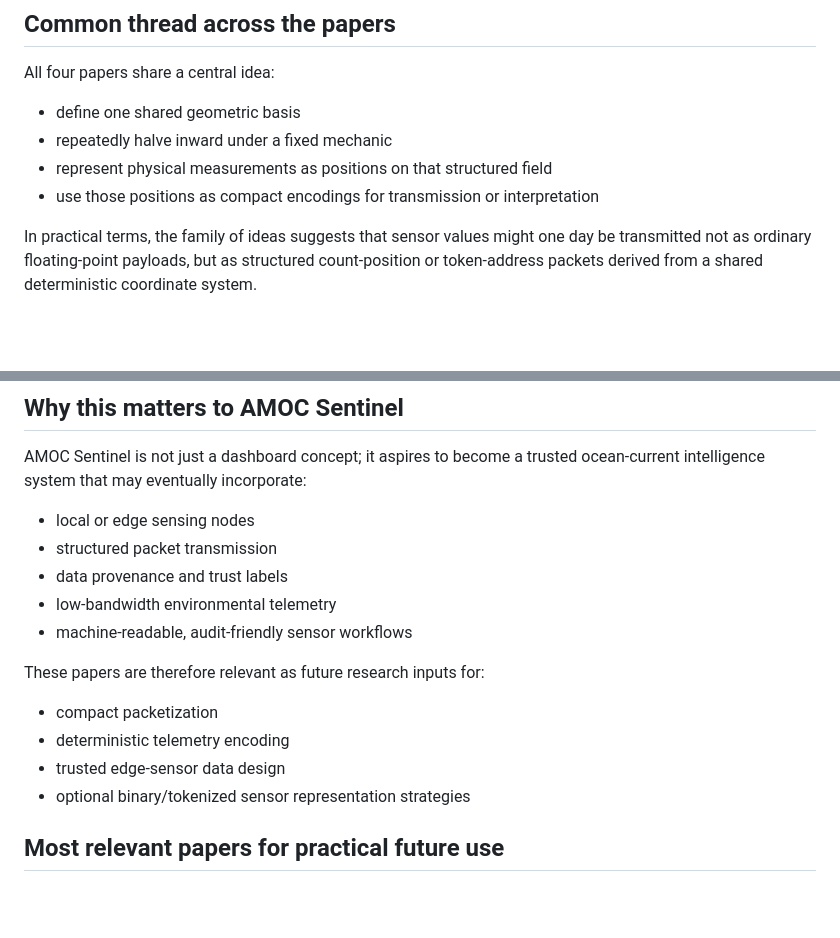
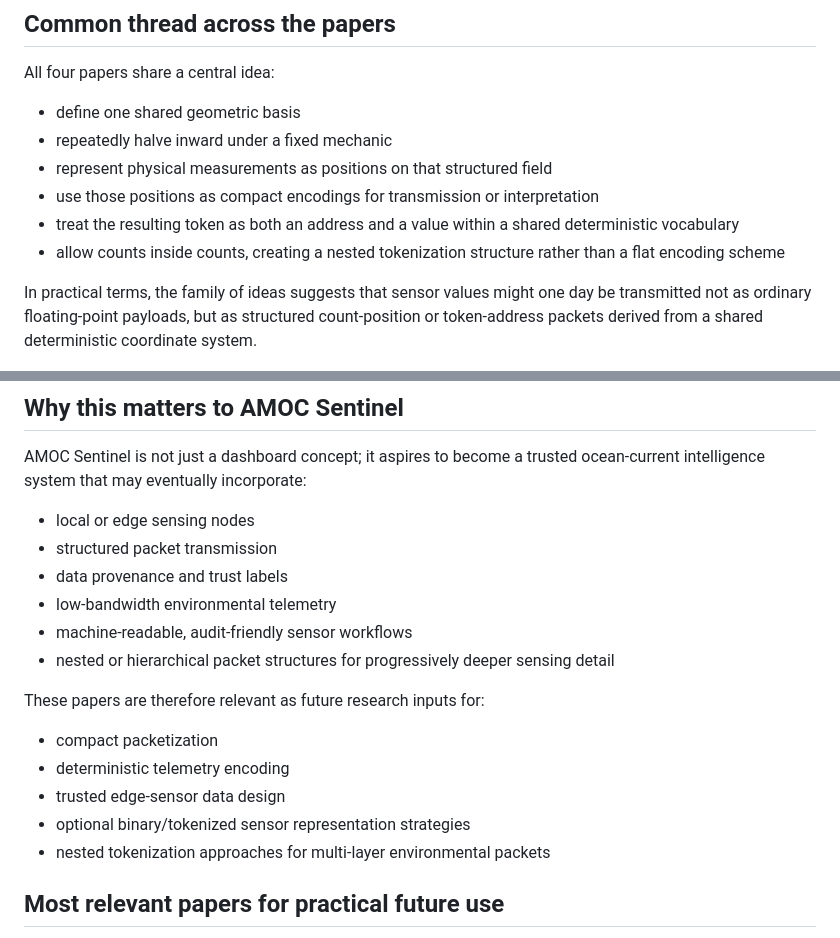
Before and after one commit to levijmartin/AMOC-Sentinel, a Markdown page: docs/ADVANCED_TELEMETRY_CONCEPTS.md, 2 parts joined by grey strips. Rendered like a GitHub page; blank space fills up the shorter version.

Commit message:
Tighten telemetry doc with nested tokenization language

```diff
--- a/docs/ADVANCED_TELEMETRY_CONCEPTS.md
+++ b/docs/ADVANCED_TELEMETRY_CONCEPTS.md
@@ -27,6 +27,8 @@ All four papers share a central idea:
 - repeatedly halve inward under a fixed mechanic
 - represent physical measurements as positions on that structured field
 - use those positions as compact encodings for transmission or interpretation
+- treat the resulting token as both an address and a value within a shared deterministic vocabulary
+- allow counts inside counts, creating a nested tokenization structure rather than a flat encoding scheme
 
 In practical terms, the family of ideas suggests that sensor values might one day be transmitted not as ordinary floating-point payloads, but as structured count-position or token-address packets derived from a shared deterministic coordinate system.
 
@@ -37,12 +39,14 @@ AMOC Sentinel is not just a dashboard concept; it aspires to become a trusted oc
 - data provenance and trust labels
 - low-bandwidth environmental telemetry
 - machine-readable, audit-friendly sensor workflows
+- nested or hierarchical packet structures for progressively deeper sensing detail
 
 These papers are therefore relevant as future research inputs for:
 - compact packetization
 - deterministic telemetry encoding
 - trusted edge-sensor data design
 - optional binary/tokenized sensor representation strategies
+- nested tokenization approaches for multi-layer environmental packets
 
 ## Most relevant papers for practical future use
 Of the set, the most operationally relevant papers for AMOC Sentinel are the low-bandwidth climate and ocean sensing paper and the bit-packet version of the physical measurement grid, because they directly frame the concept as:
```
